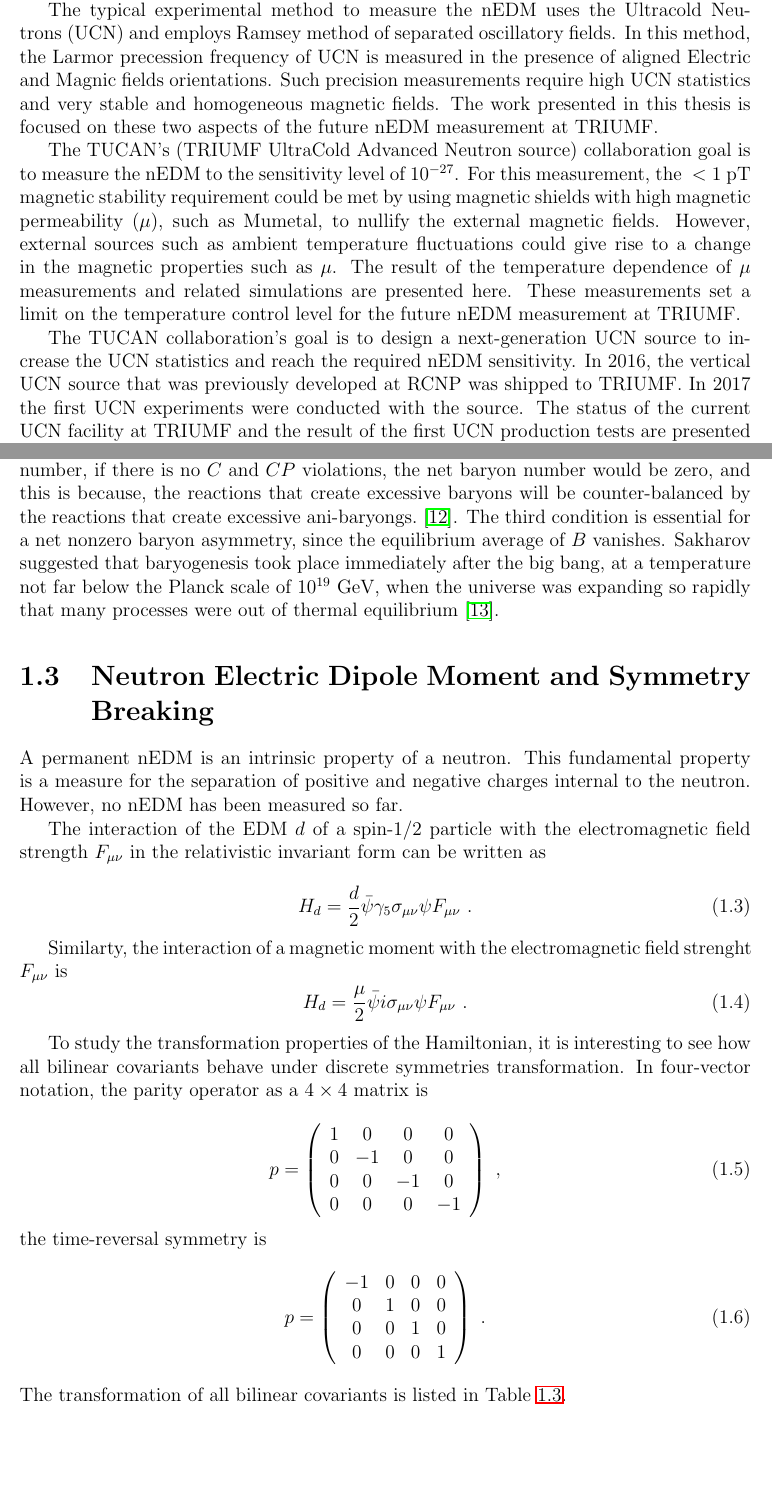
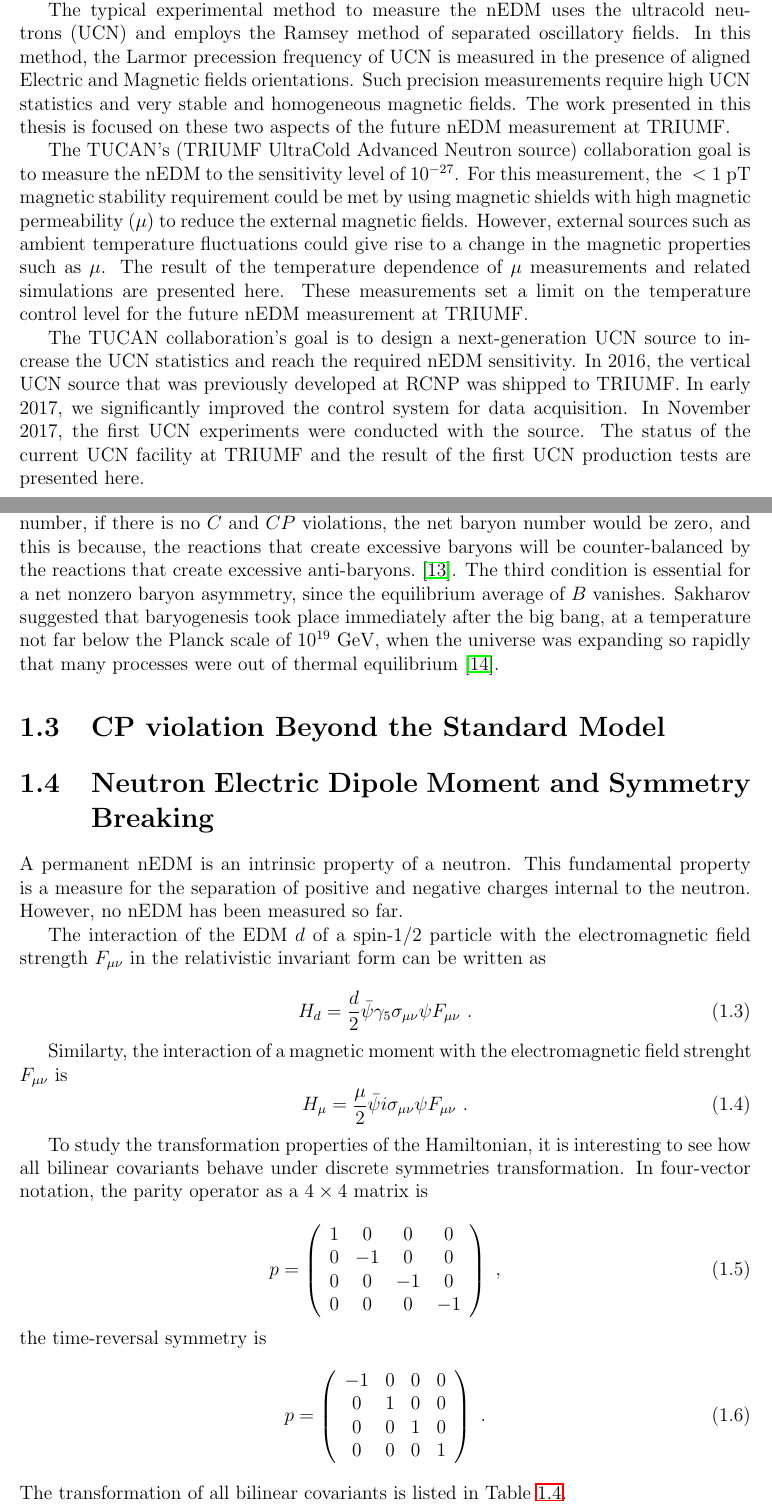
Before and after one commit to Andalibt/Thesis, a LaTeX thesis (main.tex, which reads intro.tex): two parts of pages 3 and 21 of 152, joined at a grey line, cut so that both start at the same text, the shorter picture padded with empty space. Compiled offline with pdfLaTeX.

Commit message:
edited abstract, start cp beyond SM section

```diff
--- a/intro.tex
+++ b/intro.tex
@@ -139,7 +138,7 @@ reactions that violate baryon number, if there is no $C$ and $CP$
 violations, the net baryon number would be zero, and this is because,
 the reactions that create excessive baryons will be counter-balanced
 by the reactions that create excessive
-ani-baryongs.~\cite{theearlyuniverse}. The third condition is
+anti-baryons.~\cite{theearlyuniverse}. The third condition is
 essential for a net nonzero baryon asymmetry, since the equilibrium
 average of $B$ vanishes. Sakharov suggested that baryogenesis took
 place immediately after the big bang, at a temperature not far below
@@ -147,6 +146,7 @@ the Planck scale of $10^{19}$~GeV, when the universe was expanding so
 rapidly that many processes were out of thermal
 equilibrium~\cite{cohen1993progress}.
 
+\section{CP violation Beyond the Standard Model}
 
 
 
@@ -170,7 +170,7 @@ Similarty, the interaction of a magnetic moment with the
 electromagnetic field strenght $F_{\mu \nu}$ is
 \begin{equation}
 \label{eqn:hamiltonianRELmagnetic}
-  H_d = \frac{\mu}{2} \bar{\psi} i \sigma_{\mu \nu} \psi F_{\mu \nu}~.
+  H_\mu = \frac{\mu}{2} \bar{\psi} i \sigma_{\mu \nu} \psi F_{\mu \nu}~.
 \end{equation}
 
 To study the transformation properties of the Hamiltonian, it is
--- a/main.tex
+++ b/main.tex
@@ -87,24 +87,24 @@ neutron EDM was found to be~$3.0 \times 10^{-26}$~e$\cdot$cm, which is
 below the theoretical models predictions. As a result, there is a
 worldwide quest to find a finite nEDM.
 
-The typical experimental method to measure the nEDM uses the Ultracold
-Neutrons~(UCN) and employs Ramsey method of separated oscillatory
+The typical experimental method to measure the nEDM uses the ultracold
+neutrons~(UCN) and employs the Ramsey method of separated oscillatory
 fields. In this method, the Larmor precession frequency of UCN is
-measured in the presence of aligned Electric and Magnic fields
+measured in the presence of aligned Electric and Magnetic fields
 orientations. Such precision measurements require high UCN statistics
-and very stable and homogeneous magnetic fields.
-The work presented in this thesis is focused on these two aspects of
-the future nEDM measurement at TRIUMF.
+and very stable and homogeneous magnetic fields.  The work presented
+in this thesis is focused on these two aspects of the future nEDM
+measurement at TRIUMF.
 
 The TUCAN's~(TRIUMF UltraCold Advanced Neutron source) collaboration
 goal is to measure the nEDM to the sensitivity level of
 $10^{-27}$. For this measurement, the~ $<1$~pT magnetic stability
 requirement could be met by using magnetic shields with high magnetic
-permeability~($\mu$), such as Mumetal, to nullify the external
-magnetic fields. However, external sources such as ambient temperature
-fluctuations could give rise to a change in the magnetic properties
-such as $\mu$. The result of the temperature dependence of $\mu$
-measurements and related simulations are presented here.
+permeability~($\mu$) to reduce the external magnetic fields. However,
+external sources such as ambient temperature fluctuations could give
+rise to a change in the magnetic properties such as $\mu$. The result
+of the temperature dependence of $\mu$ measurements and related
+simulations are presented here.
 %The Finite Element simulations were performed to
 %correlate such changes to the changes in the magnetic fields measured
 %internal to the shields.
@@ -114,10 +114,11 @@ the future nEDM measurement at TRIUMF.
 The TUCAN collaboration's goal is to design a next-generation UCN
 source to increase the UCN statistics and reach the required nEDM
 sensitivity. In 2016, the vertical UCN source that was previously
-developed at RCNP was shipped to TRIUMF. In 2017 the first UCN
-experiments were conducted with the source. The status of the current
-UCN facility at TRIUMF and the result of the first UCN production
-tests are presented here.
+developed at RCNP was shipped to TRIUMF. In early 2017, we
+significantly improved the control system for data acquisition. In
+November 2017, the first UCN experiments were conducted with the
+source. The status of the current UCN facility at TRIUMF and the
+result of the first UCN production tests are presented here.
 
 
 
```
Also changed, not shown: intro.tex (23 more changed lines), main.tex (2 more changed lines).
